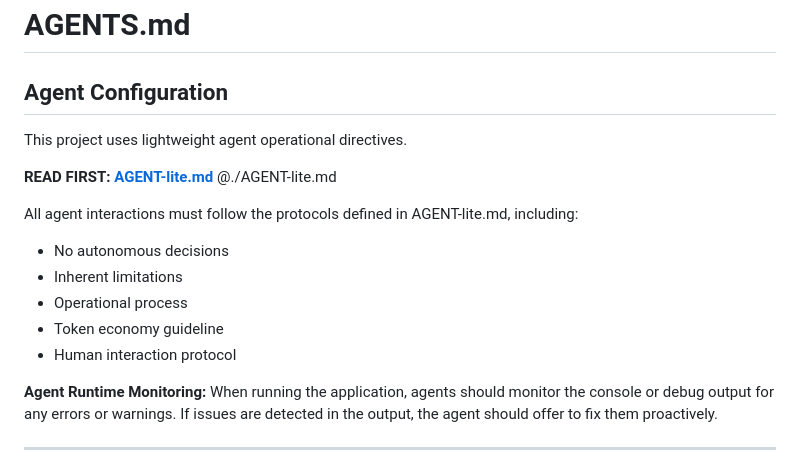
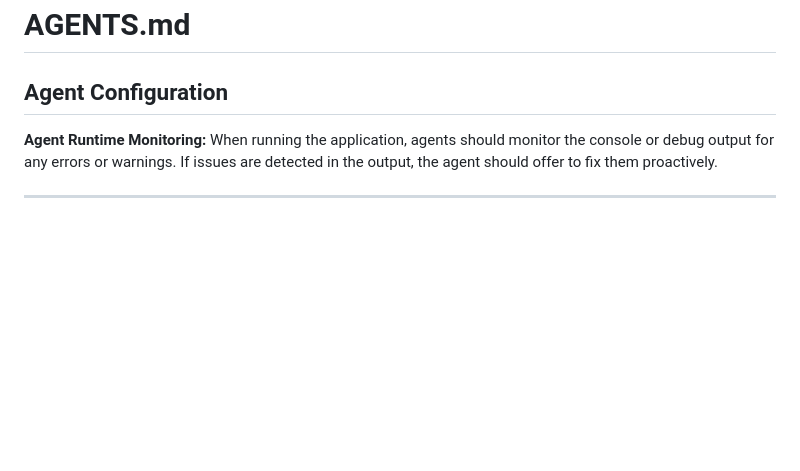
Before and after one commit to mikeypdev/wimpyamp, a Markdown page: AGENTS.md, the part around the change. Rendered like a GitHub page; blank space fills up the shorter version.

```diff
--- a/AGENTS.md
+++ b/AGENTS.md
@@ -1,18 +1,6 @@
 # AGENTS.md
 
 ## Agent Configuration
-
-This project uses lightweight agent operational directives.
-
-**READ FIRST: [AGENT-lite.md](./AGENT-lite.md)**
-@./AGENT-lite.md
-
-All agent interactions must follow the protocols defined in AGENT-lite.md, including:
-- No autonomous decisions
-- Inherent limitations
-- Operational process
-- Token economy guideline
-- Human interaction protocol
 
 **Agent Runtime Monitoring:**
 When running the application, agents should monitor the console or debug output for any errors or warnings. If issues are detected in the output, the agent should offer to fix them proactively.
```
Also changed, not shown: AGENT-lite.md (deleted, +0 -213 lines), README.md (+0 -1 lines).
